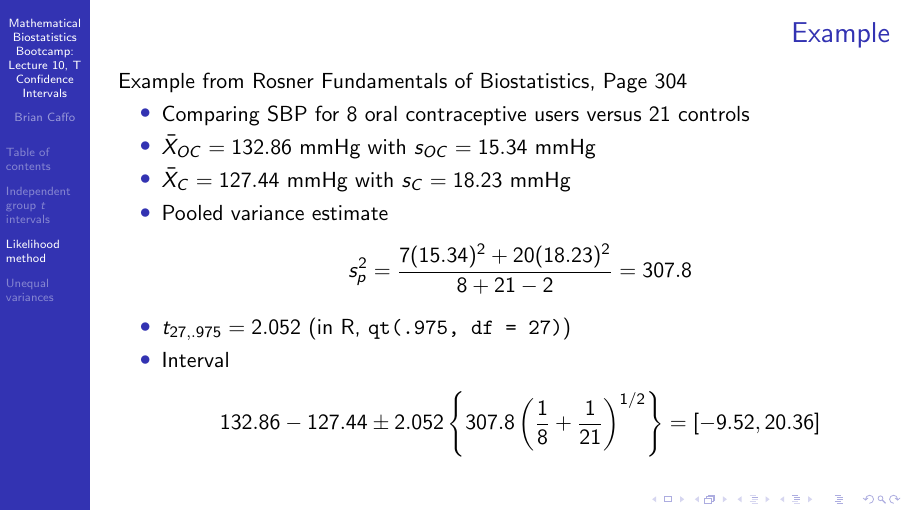
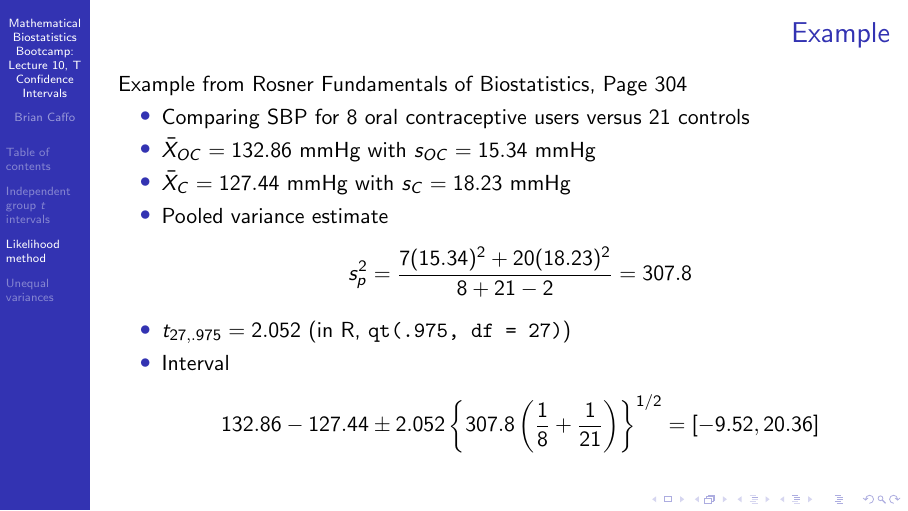
Before and after one commit to bcaffo/Caffo-Coursera, LaTeX slides (lecture10.tex): page 10 of 13. Compiled offline with pdfLaTeX.

Commit message:
typo on SBP example

```diff
--- a/lecture10.tex
+++ b/lecture10.tex
@@ -162,7 +162,7 @@ $$
 \item $t_{27,.975} = 2.052$ (in R, \texttt{qt(.975, df = 27)})
 \item Interval
 $$
-132.86 - 127.44 \pm 2.052 \left\{307.8 \left( \frac{1}{8} + \frac{1}{21}\right)^{1/2} \right\}
+132.86 - 127.44 \pm 2.052 \left\{307.8 \left( \frac{1}{8} + \frac{1}{21}\right) \right\}^{1/2}
 = [-9.52, 20.36]
 $$
 \end{itemize}
```
Also changed, not shown: lecture10.pdf.
